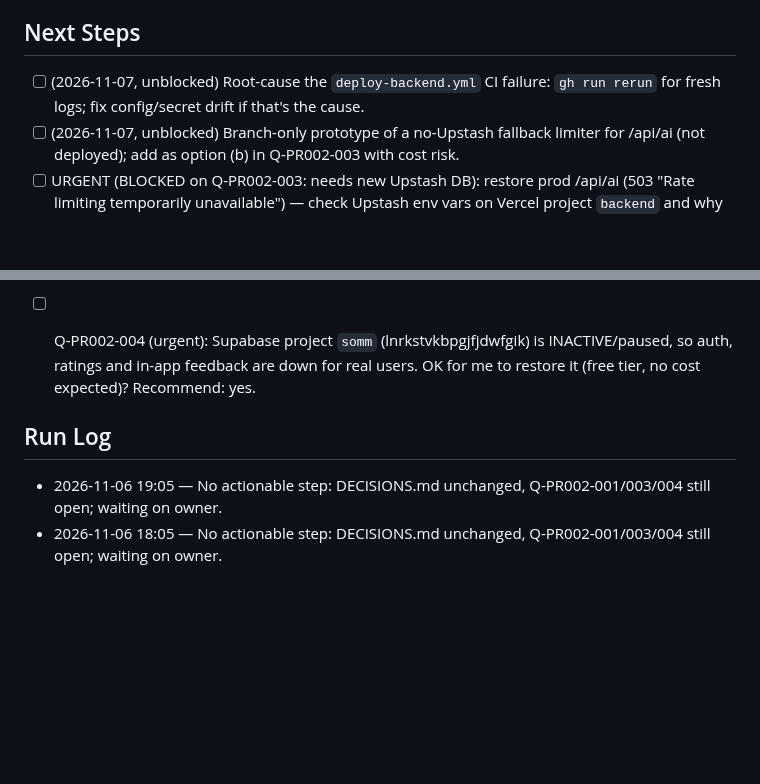
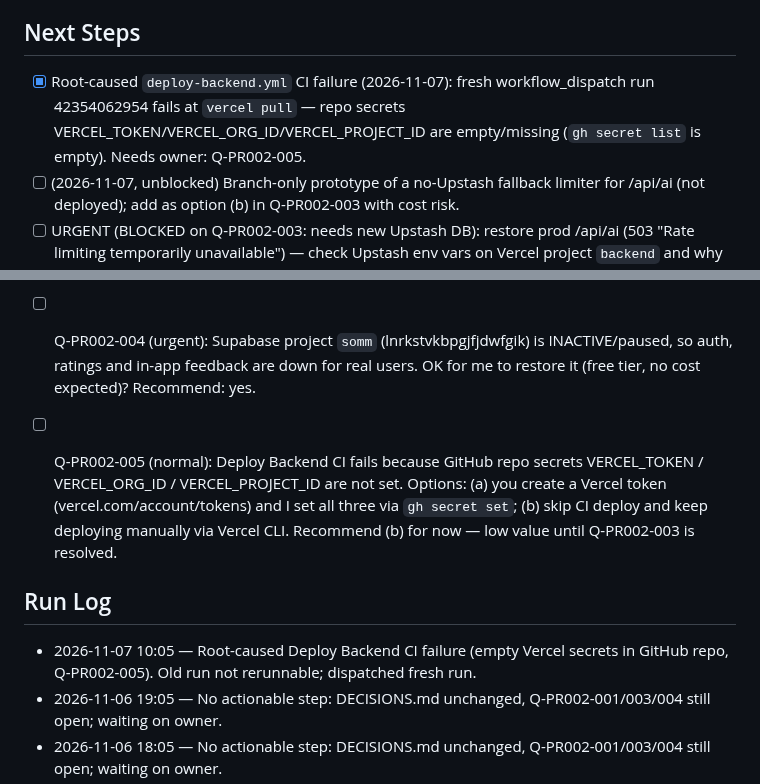
Before and after one commit to eshcharb-dot/somm, a Markdown page: STATUS.md, 2 parts joined by grey strips. Drawn GitHub-style; blank space fills up the shorter version.

Commit message:
conductor(PR-002): record Deploy Backend CI root cause, add Q-PR002-005
Co-Authored-By: Claude Sonnet 5.5 <noreply@anthropic.com>

```diff
--- a/STATUS.md
+++ b/STATUS.md
@@ -10,7 +10,7 @@ _Maintained by the Conductor. Agents update this every cycle._
 - Close Q-PR002-002 as superseded by Q-PR002-003. Then stop: remaining items need the owner — do not log idle hourly checks.
 
 ## Next Steps
-- [ ] (2026-11-07, unblocked) Root-cause the `deploy-backend.yml` CI failure: `gh run rerun` for fresh logs; fix config/secret drift if that's the cause.
+- [x] Root-caused `deploy-backend.yml` CI failure (2026-11-07): fresh workflow_dispatch run 42354062954 fails at `vercel pull` — repo secrets VERCEL_TOKEN/VERCEL_ORG_ID/VERCEL_PROJECT_ID are empty/missing (`gh secret list` is empty). Needs owner: Q-PR002-005.
 - [ ] (2026-11-07, unblocked) Branch-only prototype of a no-Upstash fallback limiter for /api/ai (not deployed); add as option (b) in Q-PR002-003 with cost risk.
 - [ ] URGENT (BLOCKED on Q-PR002-003: needs new Upstash DB): restore prod /api/ai (503 "Rate limiting temporarily unavailable") — check Upstash env vars on Vercel project `backend` and why `deploy-backend.yml` fails on every push since 2026-07-03 (logs expired; re-run workflow or use `vercel logs` CLI); re-run smoke test after fix. Also scheduled-health-check last ran 2026-09-03 (stale?)
 - [x] Browser suites run 2026-11-06: pairing-test OK; browser-test OK after fixing stale steps (age-gate checkbox, removed #set-key). Note: tests need a clean localStorage (dev-browser profile persists) and `--timeout 200`
@@ -32,7 +32,10 @@ _Maintained by the Conductor. Agents update this every cycle._
 
 - [ ] Q-PR002-004 (urgent): Supabase project `somm` (lnrkstvkbpgjfjdwfgik) is INACTIVE/paused, so auth, ratings and in-app feedback are down for real users. OK for me to restore it (free tier, no cost expected)? Recommend: yes.
 
+- [ ] Q-PR002-005 (normal): Deploy Backend CI fails because GitHub repo secrets VERCEL_TOKEN / VERCEL_ORG_ID / VERCEL_PROJECT_ID are not set. Options: (a) you create a Vercel token (vercel.com/account/tokens) and I set all three via `gh secret set`; (b) skip CI deploy and keep deploying manually via Vercel CLI. Recommend (b) for now — low value until Q-PR002-003 is resolved.
+
 ## Run Log
+- 2026-11-07 10:05 — Root-caused Deploy Backend CI failure (empty Vercel secrets in GitHub repo, Q-PR002-005). Old run not rerunnable; dispatched fresh run.
 - 2026-11-06 19:05 — No actionable step: DECISIONS.md unchanged, Q-PR002-001/003/004 still open; waiting on owner.
 - 2026-11-06 18:05 — No actionable step: DECISIONS.md unchanged, Q-PR002-001/003/004 still open; waiting on owner.
 - 2026-11-06 17:05 — No actionable step: DECISIONS.md unchanged, Q-PR002-001/003/004 still open; waiting on owner.
```
